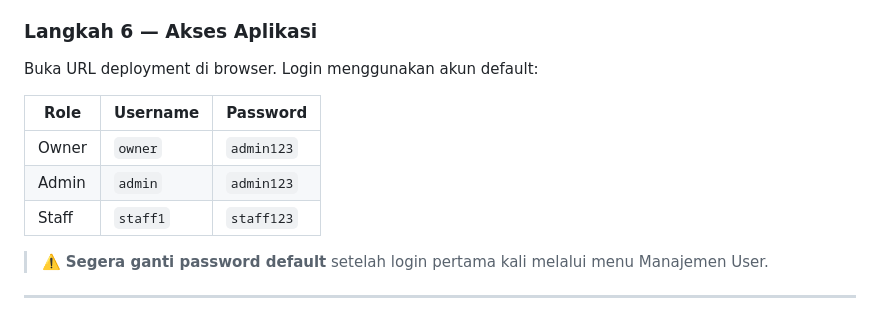
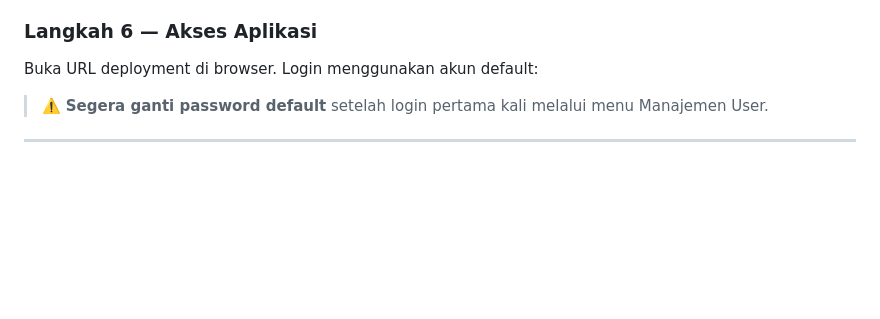
Before and after one commit to appsynccreator/Surya-Cleanindo-app, a Markdown page: README.md, the part around the change. Rendered like a GitHub page; blank space fills up the shorter version.

```diff
--- a/README.md
+++ b/README.md
@@ -186,12 +186,6 @@ Aplikasi menggunakan **14 sheet** dalam satu Google Spreadsheet:
 
 Buka URL deployment di browser. Login menggunakan akun default:
 
-| Role | Username | Password |
-|------|----------|----------|
-| Owner | `owner` | `admin123` |
-| Admin | `admin` | `admin123` |
-| Staff | `staff1` | `staff123` |
-
 > ⚠️ **Segera ganti password default** setelah login pertama kali melalui menu Manajemen User.
 
 ---
```
